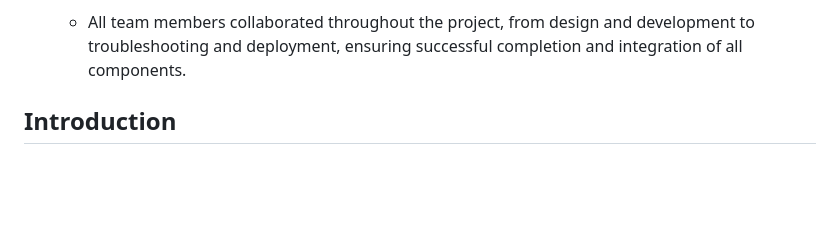
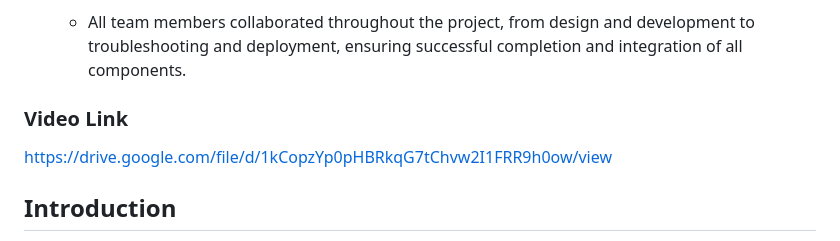
Before and after one commit to FabriceKubana/Assignment-KYC-APP, a Markdown page: README.md, the part around the change. GitHub-like rendering; blank space fills up the shorter version.

```diff
--- a/README.md
+++ b/README.md
@@ -22,7 +22,8 @@
   - All team members collaborated throughout the project, from design and development to troubleshooting and deployment,
     ensuring successful completion and integration of all components.
 
-
+### Video Link
+https://drive.google.com/file/d/1kCopzYp0pHBRkqG7tChvw2I1FRR9h0ow/view
 
 ## Introduction
  The telecom industry plays a crucial role in enabling communication across regions,
```
